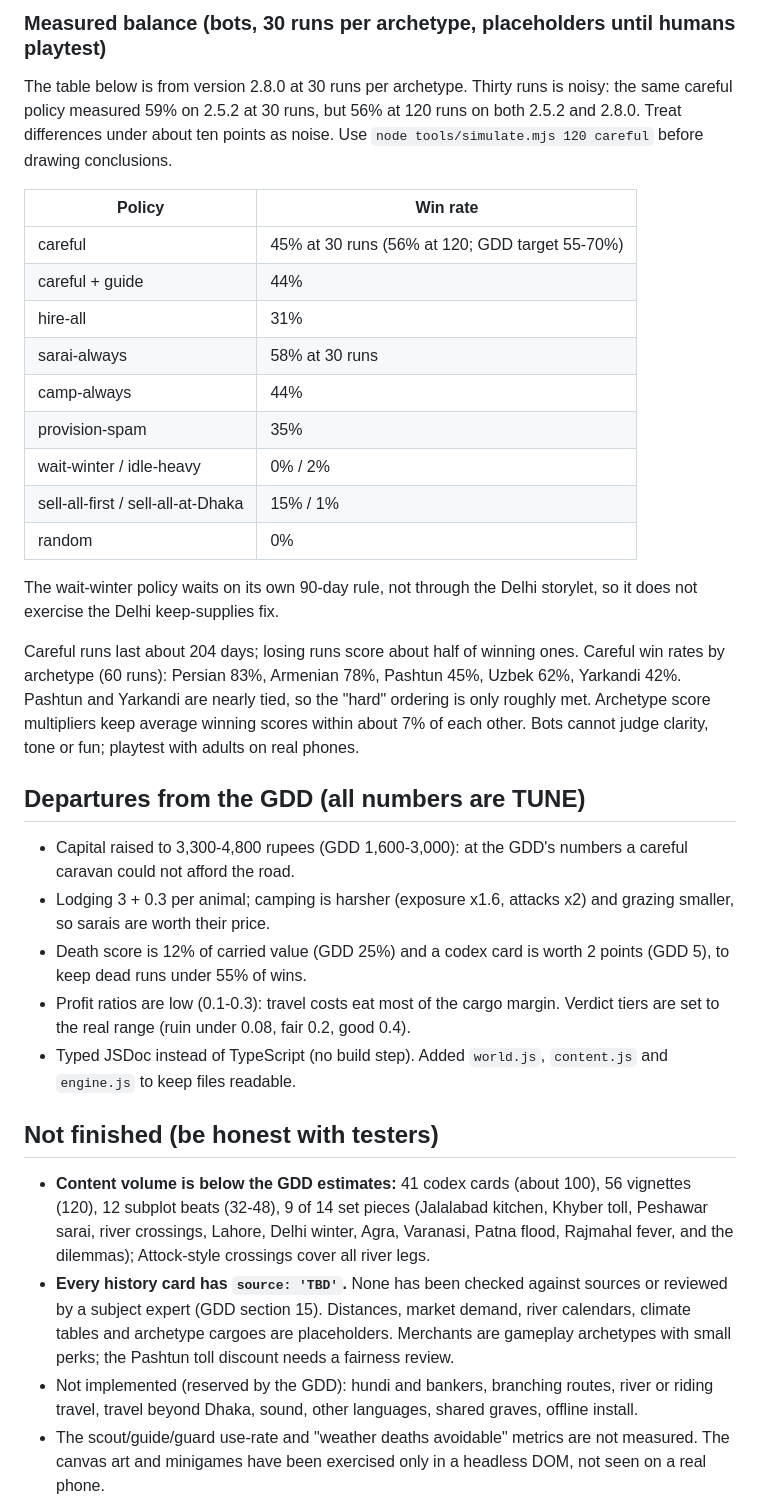
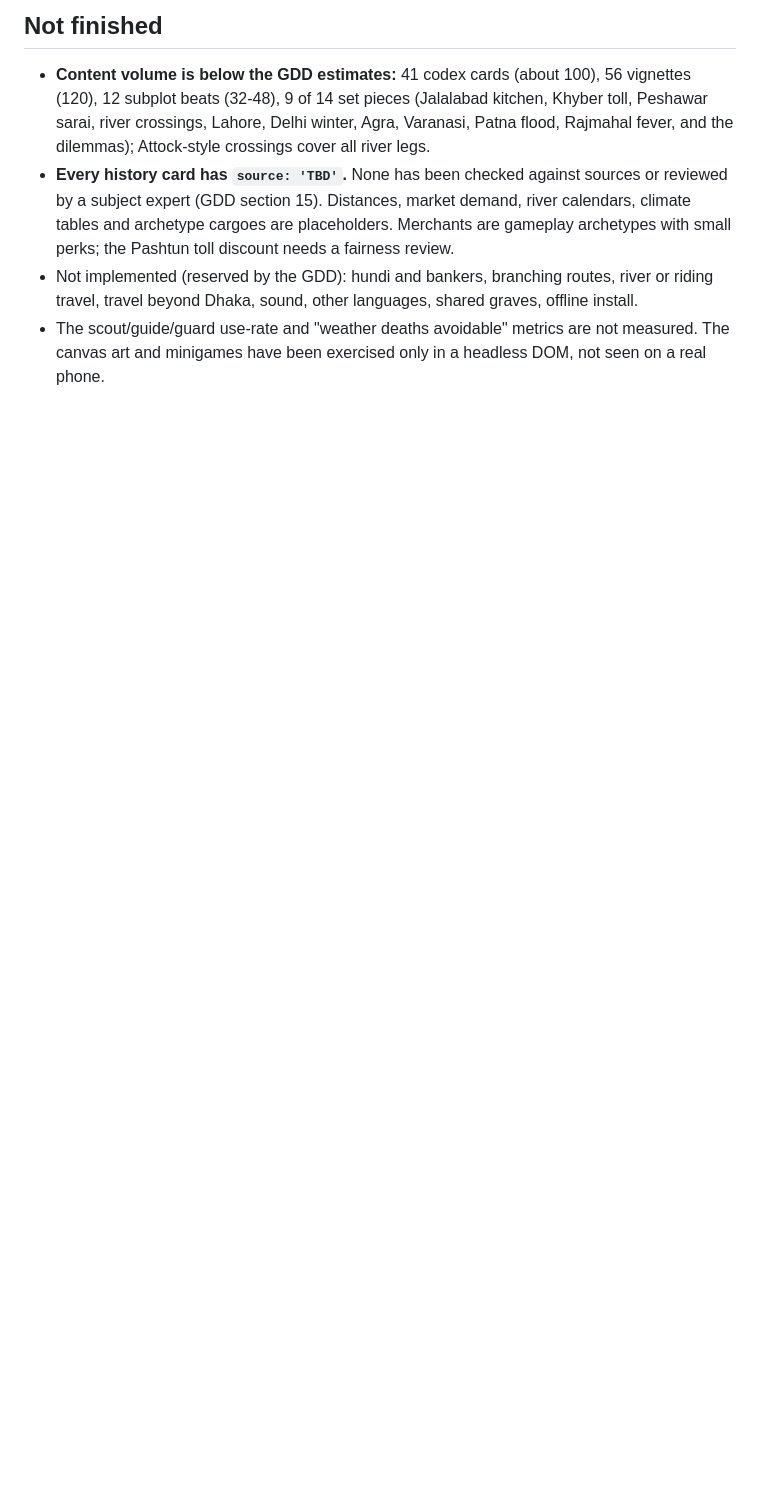
Before and after one commit to bishwamc/karvanyan, a Markdown page: README.md, the part around one of its changes. Drawn GitHub-style; blank space fills up the shorter version.

```diff
--- a/README.md
+++ b/README.md
@@ -58,32 +15,4 @@ python3 tests/e2e/journey_map.py makhsusabad "How far"       # browser test: map
-### Measured balance (bots, 30 runs per archetype, placeholders until humans playtest)
-
-The table below is from version 2.8.0 at 30 runs per archetype. Thirty runs is noisy: the same careful policy measured 59% on 2.5.2 at 30 runs, but 56% at 120 runs on both 2.5.2 and 2.8.0. Treat differences under about ten points as noise. Use `node tools/simulate.mjs 120 careful` before drawing conclusions.
-
-| Policy | Win rate |
-|---|---|
-| careful | 45% at 30 runs (56% at 120; GDD target 55-70%) |
-| careful + guide | 44% |
-| hire-all | 31% |
-| sarai-always | 58% at 30 runs |
-| camp-always | 44% |
-| provision-spam | 35% |
-| wait-winter / idle-heavy | 0% / 2% |
-| sell-all-first / sell-all-at-Dhaka | 15% / 1% |
-| random | 0% |
-
-The wait-winter policy waits on its own 90-day rule, not through the Delhi storylet, so it does not exercise the Delhi keep-supplies fix.
-
-Careful runs last about 204 days; losing runs score about half of winning ones. Careful win rates by archetype (60 runs): Persian 83%, Armenian 78%, Pashtun 45%, Uzbek 62%, Yarkandi 42%. Pashtun and Yarkandi are nearly tied, so the "hard" ordering is only roughly met. Archetype score multipliers keep average winning scores within about 7% of each other. Bots cannot judge clarity, tone or fun; playtest with adults on real phones.
-
-## Departures from the GDD (all numbers are TUNE)
-
-- Capital raised to 3,300-4,800 rupees (GDD 1,600-3,000): at the GDD's numbers a careful caravan could not afford the road.
-- Lodging 3 + 0.3 per animal; camping is harsher (exposure x1.6, attacks x2) and grazing smaller, so sarais are worth their price.
-- Death score is 12% of carried value (GDD 25%) and a codex card is worth 2 points (GDD 5), to keep dead runs under 55% of wins.
-- Profit ratios are low (0.1-0.3): travel costs eat most of the cargo margin. Verdict tiers are set to the real range (ruin under 0.08, fair 0.2, good 0.4).
-- Typed JSDoc instead of TypeScript (no build step). Added `world.js`, `content.js` and `engine.js` to keep files readable.
-
-## Not finished (be honest with testers)
+## Not finished
 
 - **Content volume is below the GDD estimates:** 41 codex cards (about 100), 56 vignettes (120), 12 subplot beats (32-48), 9 of 14 set pieces (Jalalabad kitchen, Khyber toll, Peshawar sarai, river crossings, Lahore, Delhi winter, Agra, Varanasi, Patna flood, Rajmahal fever, and the dilemmas); Attock-style crossings cover all river legs.
 - **Every history card has `source: 'TBD'`.** None has been checked against sources or reviewed by a subject expert (GDD section 15). Distances, market demand, river calendars, climate tables and archetype cargoes are placeholders. Merchants are gameplay archetypes with small perks; the Pashtun toll discount needs a fairness review.
```
Also changed, not shown: other parts of README.md (+0 -43 lines).
